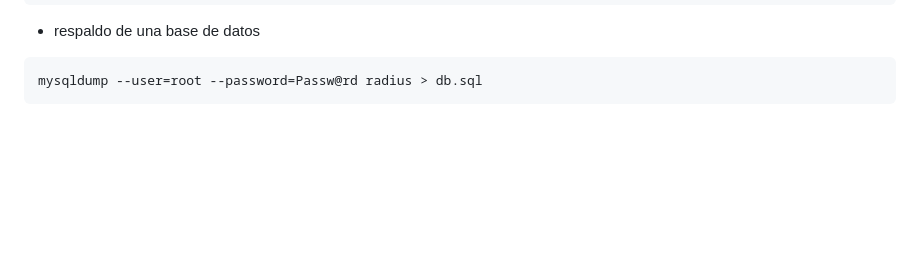
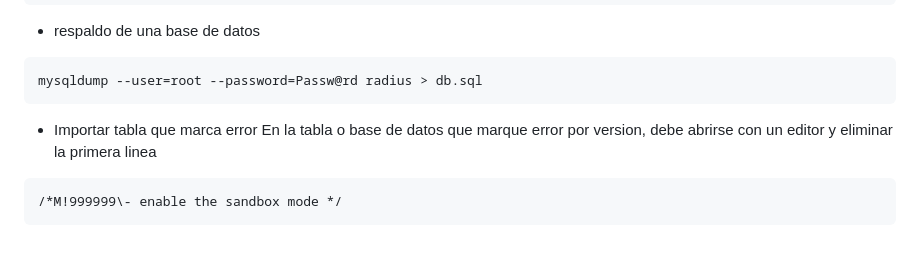
Before and after one commit to wispconf/daloradiusred, a Markdown page: README.md, the part around the change. GitHub-like rendering; blank space fills up the shorter version.

````diff
--- a/README.md
+++ b/README.md
@@ -509,3 +509,8 @@ mysqldump --user= [user name] –-password= [password] [database_name] [tablenam
 ```
 mysqldump --user=root --password=Passw@rd radius > db.sql
 ```
+- Importar tabla que marca error
+En la tabla o base de datos que marque error por version, debe abrirse con un editor y eliminar la primera linea
+```
+/*M!999999\- enable the sandbox mode */
+```
````
